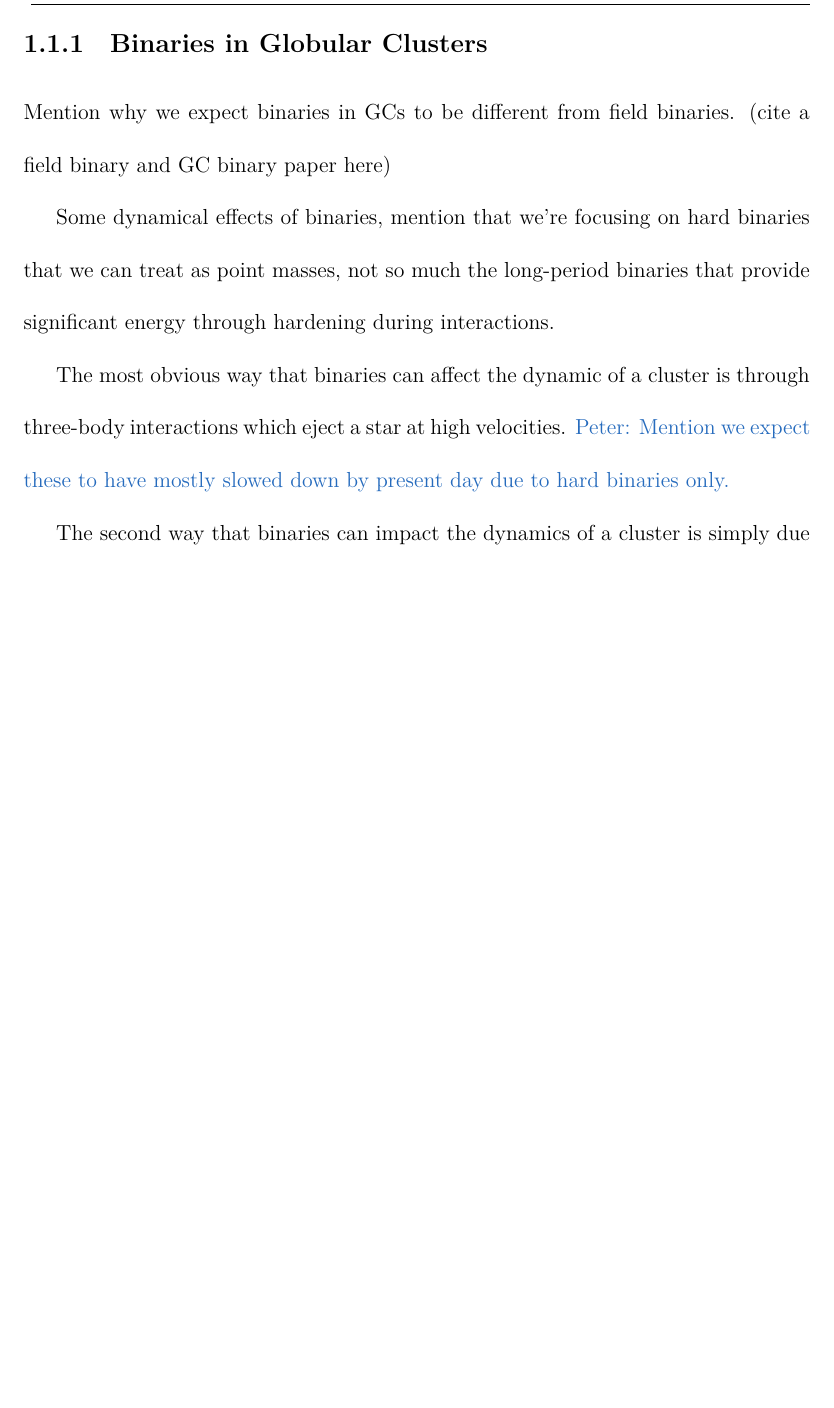
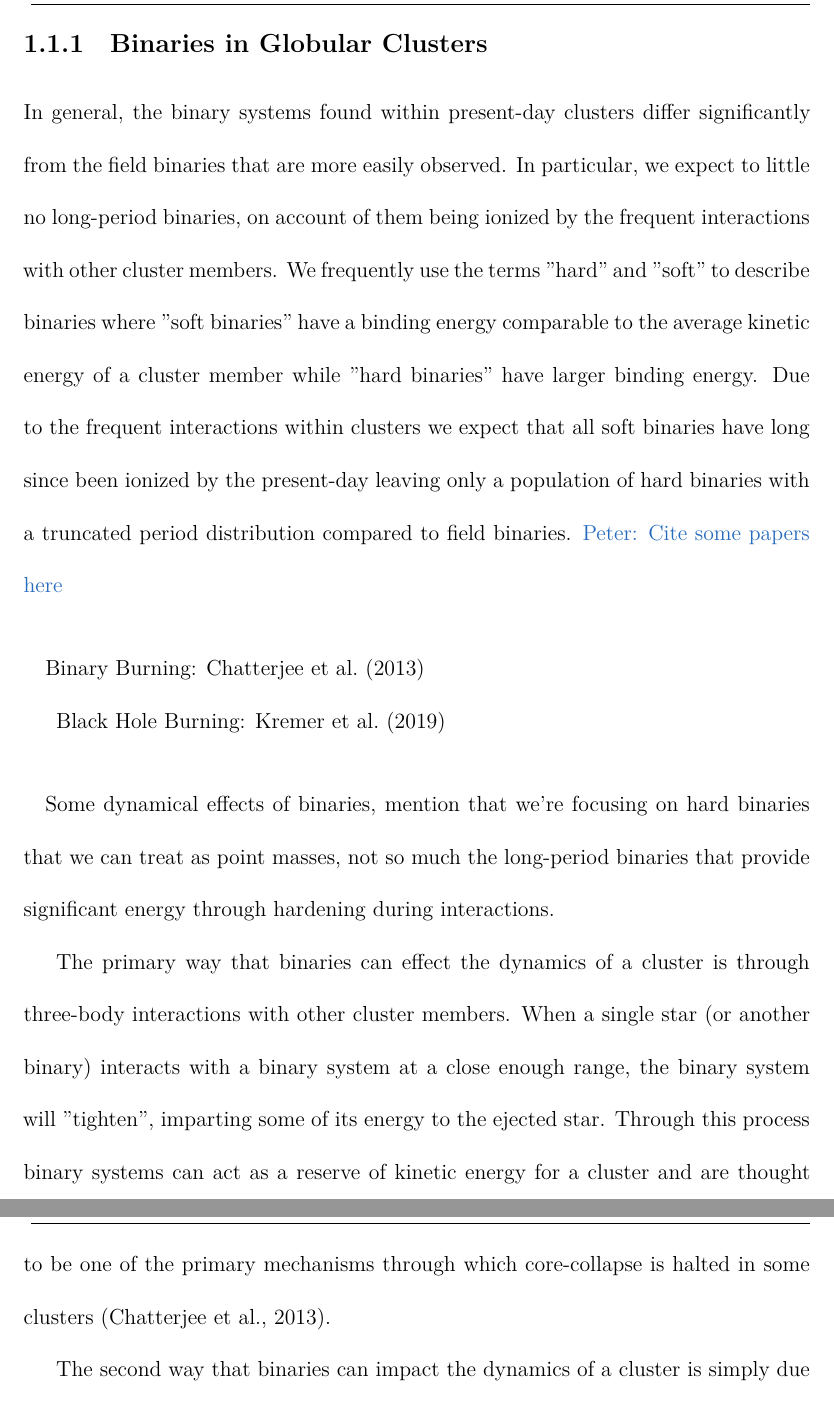
Before and after one commit to pjs902/honours-thesis, a LaTeX thesis (thesis/thesis.tex, which reads thesis/chapters/intro.tex): part of page 7 of 16 before the commit and two parts of pages 7 and 8 of 18 after it, the two joined at a grey line, cut so that both start at the same text, the shorter picture padded with empty space. The pictures show the PDF file thesis/thesis.pdf that the author committed with the source.

Commit message:
some more words

```diff
--- a/thesis/chapters/intro.tex
+++ b/thesis/chapters/intro.tex
@@ -30,15 +30,35 @@ Mention mass segregation
 
 \subsection{Binaries in Globular Clusters}
 
-Mention why we expect binaries in GCs to be different from field binaries. (cite a field binary and GC binary paper here)
+
+In general, the binary systems found within present-day clusters differ significantly from the field
+binaries that are more easily observed. In particular, we expect to little no long-period binaries,
+on account of them being ionized by the frequent interactions with other cluster members. We
+frequently use the terms "hard" and "soft" to describe binaries where "soft binaries" have a binding
+energy comparable to the average kinetic energy of a cluster member while "hard binaries" have
+larger binding energy. Due to the frequent interactions within clusters we expect that all soft
+binaries have long since been ionized by the present-day leaving only a population of hard binaries
+with a truncated period distribution compared to field binaries.
+\ps{Cite some papers here}
+
+\paragraph{}
+Binary Burning: \citet{Chatterjee2013}
+
+
+Black Hole Burning: \citet{Kremer2019}
+\paragraph{}
+
 
 Some dynamical effects of binaries, mention that we're focusing on hard binaries that we can treat
 as point masses, not so much the long-period binaries that provide significant energy through
 hardening during interactions.
 
-The most obvious way that binaries can affect the dynamic of a cluster is through three-body
-interactions which eject a star at high velocities. \ps{Mention we expect these to have mostly
-	slowed down by present day due to hard binaries only.}
+The primary way that binaries can effect the dynamics of a cluster is through three-body
+interactions with other cluster members. When a single star (or another binary) interacts with a
+binary system at a close enough range, the binary system will "tighten", imparting some of its energy
+to the ejected star. Through this process binary systems can act as a reserve of kinetic energy for
+a cluster and are thought to be one of the primary mechanisms through which core-collapse is halted
+in some clusters \citep{Chatterjee2013}.
 
 
 The second way that binaries can impact the dynamics of a cluster is simply due to their higher mass
@@ -46,12 +66,11 @@ when compared to single stars. Because binaries are tightly bound, for all inter
 the very closest, they effectively act as a single point mass equal to the sum of each component's
 mass. In this way, binaries can affect cluster dynamics in much the same way that a large population
 of white dwarfs or neutron star would (see for example \citet{Kremer2021}) \ps{discuss what these
-	effects would be}. Through simple two-body interactions with other cluster members, binaries will
+effects would be}. Through simple two-body interactions with other cluster members, binaries will
 begin to migrate to the central regions of the cluster due to mass segregation. This predicted
 increase in binary fraction as you get closer to the centre of a cluster is also seen in
-observations \ps{cite something here}.
-
-Check some of those "Binary Burning" papers.
+observations \ps{cite something here }. \ps{maybe refer to the effects of black hole burning?
+	\citet{Kremer2019}} Check some of those "Binary Burning" papers.
 
 \subsection{Observations of Binary Stars in Globular Clusters}
 
```
Also changed, not shown: thesis/thesis.pdf.
